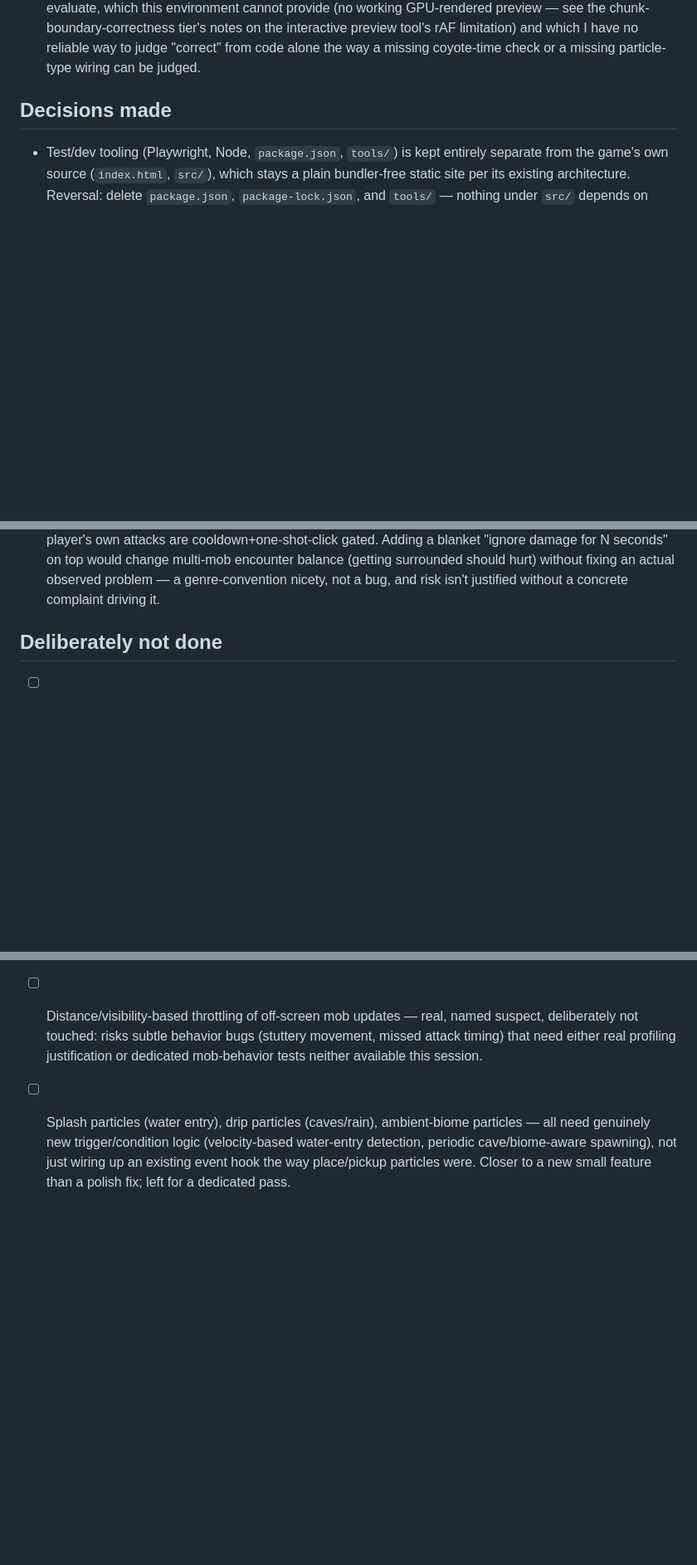
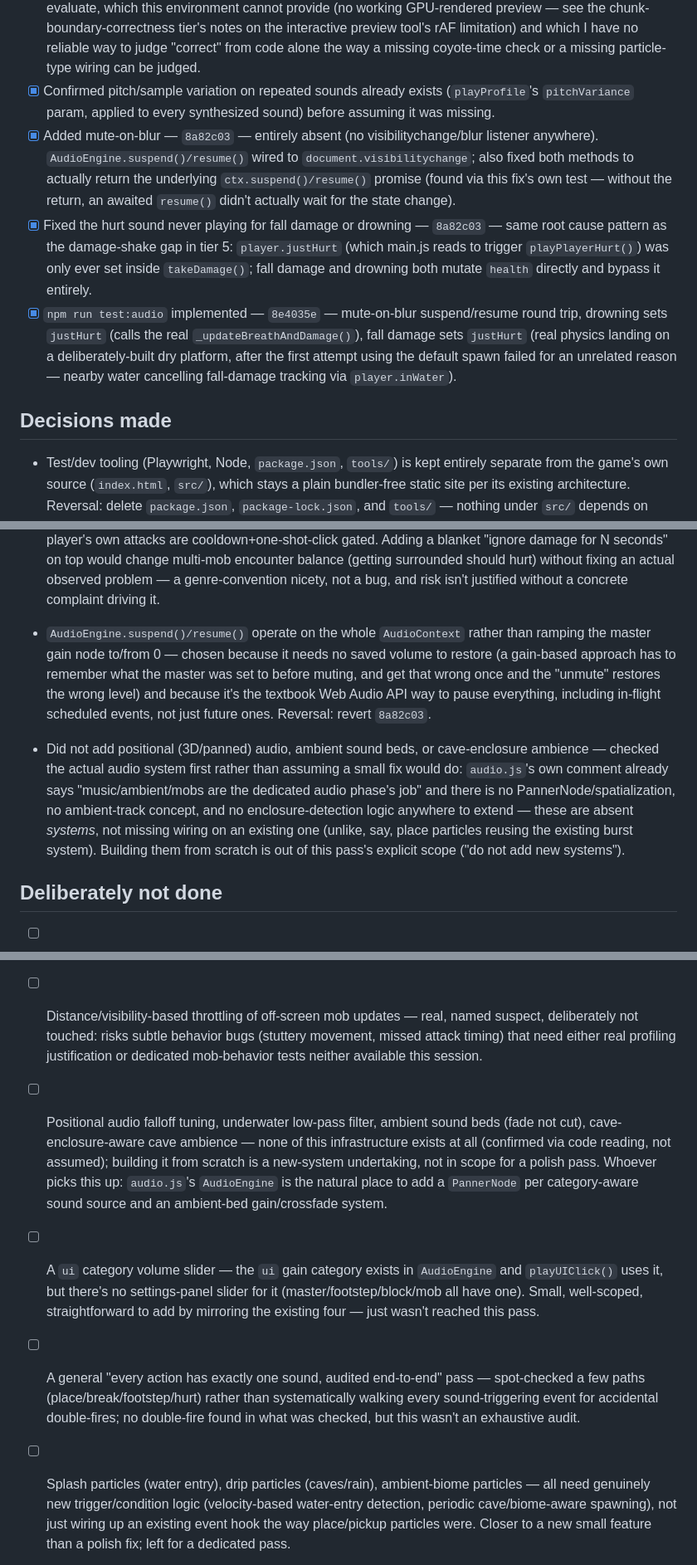
Before and after one commit to MONKEY27-1/MineVoxel, a Markdown page: POLISH.md, 3 parts joined by grey strips. Shown at 83% size. Drawn GitHub-style; blank space fills up the shorter version.

Commit message:
Update POLISH.md: audio polish tier progress recorded, moving to UI/UX
Logs mute-on-blur and the hurt-sound-coverage fix as Done, confirms
pitch variation already existed (checked before assuming a gap), and
honestly scopes what wasn't built: positional audio, ambient beds, and
cave ambience are all genuinely absent systems (not missing wiring),
explicitly out of scope for a polish pass. A ui-category volume
slider and a full double-fire audit are logged as smaller, well-scoped
remaining items. Moves Now to the tier-8 UI/UX pass.

Co-Authored-By: Claude Sonnet 5 <noreply@anthropic.com>

```diff
--- a/POLISH.md
+++ b/POLISH.md
@@ -46,6 +45,10 @@ Started 2026-09-11. Working the priority ladder top-down: (1) crashes/errors,
 - [x] `npm run test:visual` implemented — `2ee7a3f`, extended in `c49e869` — place/pickup particle-count-increases checks, plus the fade-overlay scenario below.
 - [x] Added fade-in-on-load and fade-on-death — `c49e869` — both entirely absent (no fade/opacity-transition anywhere in the codebase). One `#fade-overlay` div + `flashFadeOverlay()` helper wired into `respawnPlayer()`, which already covers new-world spawn, real death, and the void-fall recovery — one hook satisfying two named spec items plus a bonus (masking the void-recovery teleport).
 - [x] Reviewed the rest of tier 6 (lighting banding/AO at concave corners, day/night color ramp warmth and fog blending, water surface animation and underwater tint, atlas mip-level bleeding, distant texture legibility, smooth menu transitions, particle density respecting a settings slider) — **not implemented**, logged under Deliberately not done. These are genuinely visual-judgment calls (does the AO look right, is the sunrise warm *enough*, is this texture readable at range) that need a human actually looking at rendered frames to evaluate, which this environment cannot provide (no working GPU-rendered preview — see the chunk-boundary-correctness tier's notes on the interactive preview tool's rAF limitation) and which I have no reliable way to judge "correct" from code alone the way a missing coyote-time check or a missing particle-type wiring can be judged.
+- [x] Confirmed pitch/sample variation on repeated sounds already exists (`playProfile`'s `pitchVariance` param, applied to every synthesized sound) before assuming it was missing.
+- [x] Added mute-on-blur — `8a82c03` — entirely absent (no visibilitychange/blur listener anywhere). `AudioEngine.suspend()/resume()` wired to `document.visibilitychange`; also fixed both methods to actually return the underlying `ctx.suspend()/resume()` promise (found via this fix's own test — without the return, an awaited `resume()` didn't actually wait for the state change).
+- [x] Fixed the hurt sound never playing for fall damage or drowning — `8a82c03` — same root cause pattern as the damage-shake gap in tier 5: `player.justHurt` (which main.js reads to trigger `playPlayerHurt()`) was only ever set inside `takeDamage()`; fall damage and drowning both mutate `health` directly and bypass it entirely.
+- [x] `npm run test:audio` implemented — `8e4035e` — mute-on-blur suspend/resume round trip, drowning sets `justHurt` (calls the real `_updateBreathAndDamage()`), fall damage sets `justHurt` (real physics landing on a deliberately-built dry platform, after the first attempt using the default spawn failed for an unrelated reason — nearby water cancelling fall-damage tracking via `player.inWater`).
 
 ## Decisions made
 - Test/dev tooling (Playwright, Node, `package.json`, `tools/`) is kept entirely separate from the game's own source (`index.html`, `src/`), which stays a plain bundler-free static site per its existing architecture. Reversal: delete `package.json`, `package-lock.json`, and `tools/` — nothing under `src/` depends on them except the small `?debug=1`-gated hook in `src/main.js`.
@@ -67,6 +70,8 @@ Started 2026-09-11. Working the priority ladder top-down: (1) crashes/errors,
 - The `updateVisibility()` allocation-reduction change (`6d763e1`) was kept despite an inconclusive measurement, which reads as tension with the spec's "revert anything that doesn't measurably help" rule — resolved by treating "doesn't measurably help" as meaning *measured and shown not to help*, not *couldn't be measured in this sandboxed environment*. A change that is strictly less work with zero behavior difference and verified test-passing doesn't carry the risk that rule is protecting against (a speculative, possibly-wrong "optimization" kept on faith). Flagged prominently rather than quietly kept, with explicit next steps (real GPU + DevTools profiler) for whoever continues this pass to actually confirm or revert it.
 - Coyote time / jump buffering / sprint FOV / damage shake were all implemented as concrete fixes (not just flagged) despite this being nominally a "tune live, then bake in" tier — because their absence isn't a tuning question (what value feels best), it's a binary missing-feature question (the mechanic doesn't exist at all), the same distinction that made the void-fall bug a correctness fix rather than a balance question. Values chosen (100ms windows, 8° FOV boost, 0.25s/0.025rad shake) are reasonable, genre-typical defaults, explicitly not claimed as tuned/final — that's what the panel is for.
 - Chose not to implement a dedicated player-side i-frame window (invincibility after being hit) — reviewed the actual exploit i-frames usually prevent (rapid re-damage from the same or a fast-repeating source) and found it already structurally absent here: every mob has its own per-mob `_attackCooldownTimer`, and the player's own attacks are cooldown+one-shot-click gated. Adding a blanket "ignore damage for N seconds" on top would change multi-mob encounter balance (getting surrounded should hurt) without fixing an actual observed problem — a genre-convention nicety, not a bug, and risk isn't justified without a concrete complaint driving it.
+- `AudioEngine.suspend()/resume()` operate on the whole `AudioContext` rather than ramping the master gain node to/from 0 — chosen because it needs no saved volume to restore (a gain-based approach has to remember what the master was set to before muting, and get that wrong once and the "unmute" restores the wrong level) and because it's the textbook Web Audio API way to pause everything, including in-flight scheduled events, not just future ones. Reversal: revert `8a82c03`.
+- Did not add positional (3D/panned) audio, ambient sound beds, or cave-enclosure ambience — checked the actual audio system first rather than assuming a small fix would do: `audio.js`'s own comment already says "music/ambient/mobs are the dedicated audio phase's job" and there is no PannerNode/spatialization, no ambient-track concept, and no enclosure-detection logic anywhere to extend — these are absent *systems*, not missing wiring on an existing one (unlike, say, place particles reusing the existing burst system). Building them from scratch is out of this pass's explicit scope ("do not add new systems").
 
 ## Deliberately not done
 - [ ] Auto-closing an open container's UI when the container it's showing is broken out from under it (currently just goes empty, which is safe post-`dc32b90` but not polished) — belongs in the tier-6 UI/UX pass, not the tier-2 data-integrity fix that motivated finding it.
@@ -78,6 +83,9 @@ Started 2026-09-11. Working the priority ladder top-down: (1) crashes/errors,
 - [ ] Mining feel (crack-stage timing vs. real progress, hit particles/sound, break "pop", multi-block-drag behavior), placement feel (accidental double-place, oblique-angle face targeting, placement cooldown), and mob-combat reach consistency — none of these were reviewed this pass; the game-feel tier's remaining time went to the concrete missing-mechanic fixes above instead. Worth a dedicated look in a follow-up session.
 - [ ] Remeshing only the sections whose light data actually changed on `setBlock`, instead of the whole column — real, named suspect, correctly identified, deliberately not touched: needs profiling proof it's actually costing meaningful frame time during heavy editing (unavailable in this environment) before risking a change to lighting-correctness-sensitive code.
 - [ ] Distance/visibility-based throttling of off-screen mob updates — real, named suspect, deliberately not touched: risks subtle behavior bugs (stuttery movement, missed attack timing) that need either real profiling justification or dedicated mob-behavior tests neither available this session.
+- [ ] Positional audio falloff tuning, underwater low-pass filter, ambient sound beds (fade not cut), cave-enclosure-aware cave ambience — none of this infrastructure exists at all (confirmed via code reading, not assumed); building it from scratch is a new-system undertaking, not in scope for a polish pass. Whoever picks this up: `audio.js`'s `AudioEngine` is the natural place to add a `PannerNode` per category-aware sound source and an ambient-bed gain/crossfade system.
+- [ ] A `ui` category volume slider — the `ui` gain category exists in `AudioEngine` and `playUIClick()` uses it, but there's no settings-panel slider for it (master/footstep/block/mob all have one). Small, well-scoped, straightforward to add by mirroring the existing four — just wasn't reached this pass.
+- [ ] A general "every action has exactly one sound, audited end-to-end" pass — spot-checked a few paths (place/break/footstep/hurt) rather than systematically walking every sound-triggering event for accidental double-fires; no double-fire found in what was checked, but this wasn't an exhaustive audit.
 - [ ] Splash particles (water entry), drip particles (caves/rain), ambient-biome particles — all need genuinely new trigger/condition logic (velocity-based water-entry detection, periodic cave/biome-aware spawning), not just wiring up an existing event hook the way place/pickup particles were. Closer to a new small feature than a polish fix; left for a dedicated pass.
 - [ ] A particle-density setting (spec requires particles to "respect the density setting") — no such setting exists anywhere in `settings.js` today, for *any* system, not just particles. Adding one is straightforward (a slider + a multiplier applied in `ParticleSystem._spawn`'s count) but wasn't done this pass given the volume of other tier-6/7 gaps found; flagged as a concrete, well-scoped next step.
 - [ ] Lighting banding/AO quality at concave corners, day/night color ramp warmth, water surface animation and underwater tint quality, atlas mip-bleeding, distant texture legibility, smooth menu transitions — reviewed as a category (not individually) and deliberately not touched: these are visual-judgment calls with no objectively-right answer checkable from code, and this environment has no way to render and actually look at the result (see the chunk-boundary tier's notes on the interactive preview's rAF limitation — the same limitation applies here). Needs a human with a working preview.
```
Also changed, not shown: other parts of POLISH.md (+1 -2 lines).
